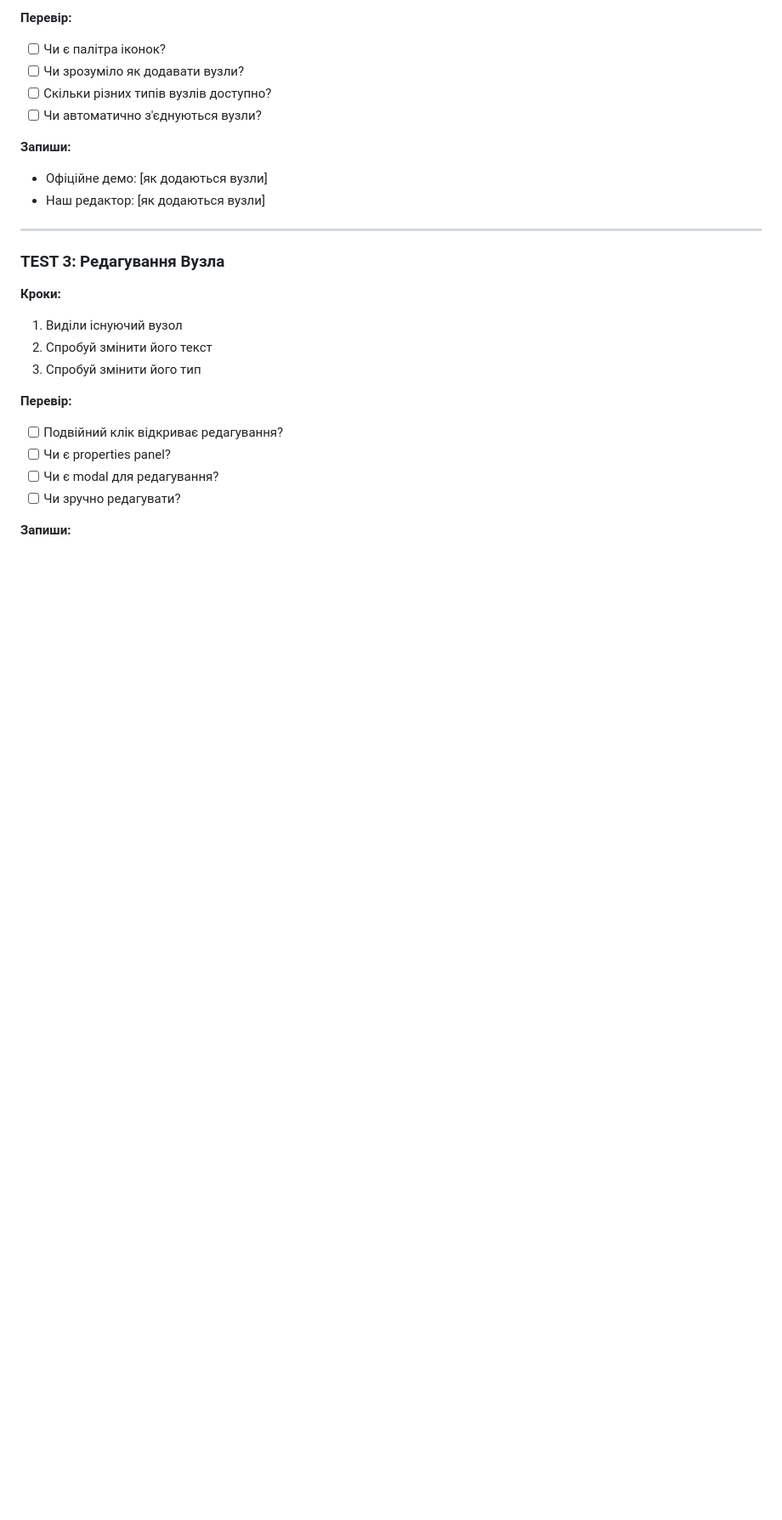
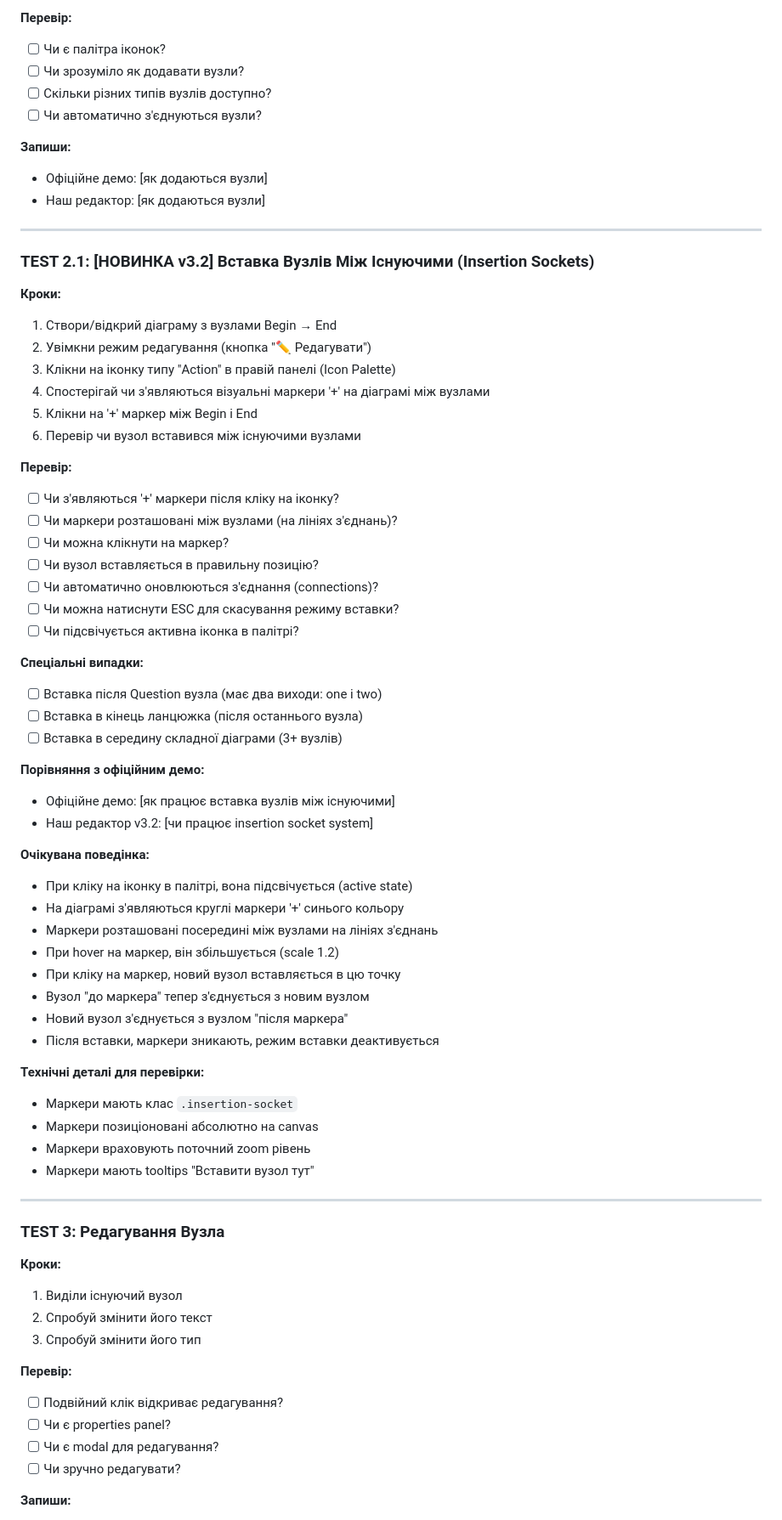
Before and after one commit to maxfraieho/motia_drn_start, a Markdown page: promt/browser-testing-prompt.md, the part around one of its changes. Shown at 85% size. GitHub-like rendering; blank space fills up the shorter version.

```diff
--- a/promt/browser-testing-prompt.md
+++ b/promt/browser-testing-prompt.md
@@ -92,6 +114,52 @@
 **Запиши:**
 - Офіційне демо: [як додаються вузли]
 - Наш редактор: [як додаються вузли]
+
+---
+
+### TEST 2.1: **[НОВИНКА v3.2]** Вставка Вузлів Між Існуючими (Insertion Sockets)
+
+**Кроки:**
+1. Створи/відкрий діаграму з вузлами Begin → End
+2. Увімкни режим редагування (кнопка "✏️ Редагувати")
+3. Клікни на іконку типу "Action" в правій панелі (Icon Palette)
+4. Спостерігай чи з'являються візуальні маркери '+' на діаграмі між вузлами
+5. Клікни на '+' маркер між Begin і End
+6. Перевір чи вузол вставився між існуючими вузлами
+
+**Перевір:**
+- [ ] Чи з'являються '+' маркери після кліку на іконку?
+- [ ] Чи маркери розташовані між вузлами (на лініях з'єднань)?
+- [ ] Чи можна клікнути на маркер?
+- [ ] Чи вузол вставляється в правильну позицію?
+- [ ] Чи автоматично оновлюються з'єднання (connections)?
+- [ ] Чи можна натиснути ESC для скасування режиму вставки?
+- [ ] Чи підсвічується активна іконка в палітрі?
+
+**Спеціальні випадки:**
+- [ ] Вставка після Question вузла (має два виходи: one і two)
+- [ ] Вставка в кінець ланцюжка (після останнього вузла)
+- [ ] Вставка в середину складної діаграми (3+ вузлів)
+
+**Порівняння з офіційним демо:**
+- Офіційне демо: [як працює вставка вузлів між існуючими]
+- Наш редактор v3.2: [чи працює insertion socket system]
+
+**Очікувана поведінка:**
+- При кліку на іконку в палітрі, вона підсвічується (active state)
+- На діаграмі з'являються круглі маркери '+' синього кольору
+- Маркери розташовані посередині між вузлами на лініях з'єднань
+- При hover на маркер, він збільшується (scale 1.2)
+- При кліку на маркер, новий вузол вставляється в цю точку
+- Вузол "до маркера" тепер з'єднується з новим вузлом
+- Новий вузол з'єднується з вузлом "після маркера"
+- Після вставки, маркери зникають, режим вставки деактивується
+
+**Технічні деталі для перевірки:**
+- Маркери мають клас `.insertion-socket`
+- Маркери позиціоновані абсолютно на canvas
+- Маркери враховують поточний zoom рівень
+- Маркери мають tooltips "Вставити вузол тут"
 
 ---
 
```
Also changed, not shown: other parts of promt/browser-testing-prompt.md (+31 -8 lines).
